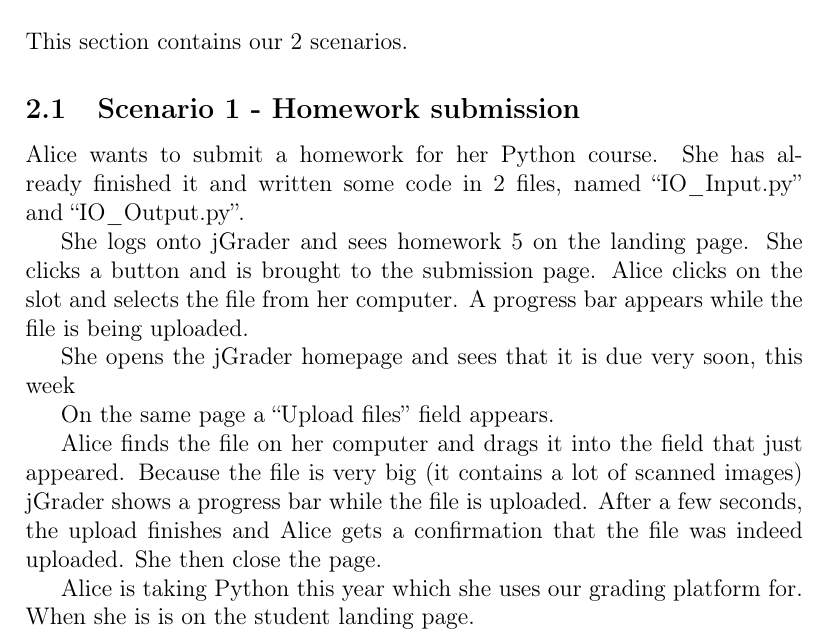
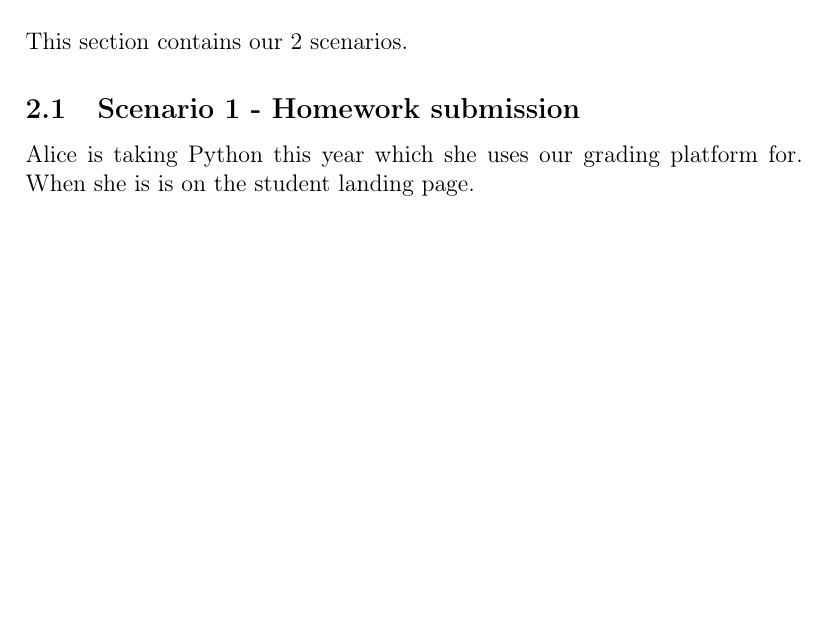
Before and after one commit to tkw1536/HCI_Grader, a LaTeX document (docs/main.tex, which reads docs/scenarios/scenario1.tex): part of page 6 of 27, cut so that both start at the same text, the shorter picture padded with empty space. Compiled offline with pdfLaTeX.

Commit message:
Something

```diff
--- a/docs/scenarios/scenario1.tex
+++ b/docs/scenarios/scenario1.tex
@@ -1,15 +1,4 @@
 \subsection{Scenario 1 - Homework submission}
-
-Alice wants to submit a homework for her Python course. She has already finished it and written some code in 2 files, named ``IO\_Input.py'' and ``IO\_Output.py''.
-
-She logs onto jGrader and sees homework 5 on the landing page. She clicks a button and is brought to the submission page. Alice clicks on the slot and selects the file from her computer. A progress bar appears while the file is being uploaded.
-
-She opens the jGrader homepage and sees that it is due very soon, this week
-
-On the same page a ``Upload files'' field appears.
-
-Alice finds the file on her computer and drags it into the field that just appeared. Because the file is very big (it contains a lot of scanned images) jGrader shows a progress bar while the file is uploaded. After a few seconds, the upload finishes and Alice gets a confirmation that the file was indeed uploaded. She then close the page.
-
 
 Alice is taking Python this year which she uses our grading platform for. When she is is on the student landing page.\\
 \includegraphics[width=\textwidth]{screenshots/StudentLandingPage.png}\\
```
Also changed, not shown: docs/main.pdf.
